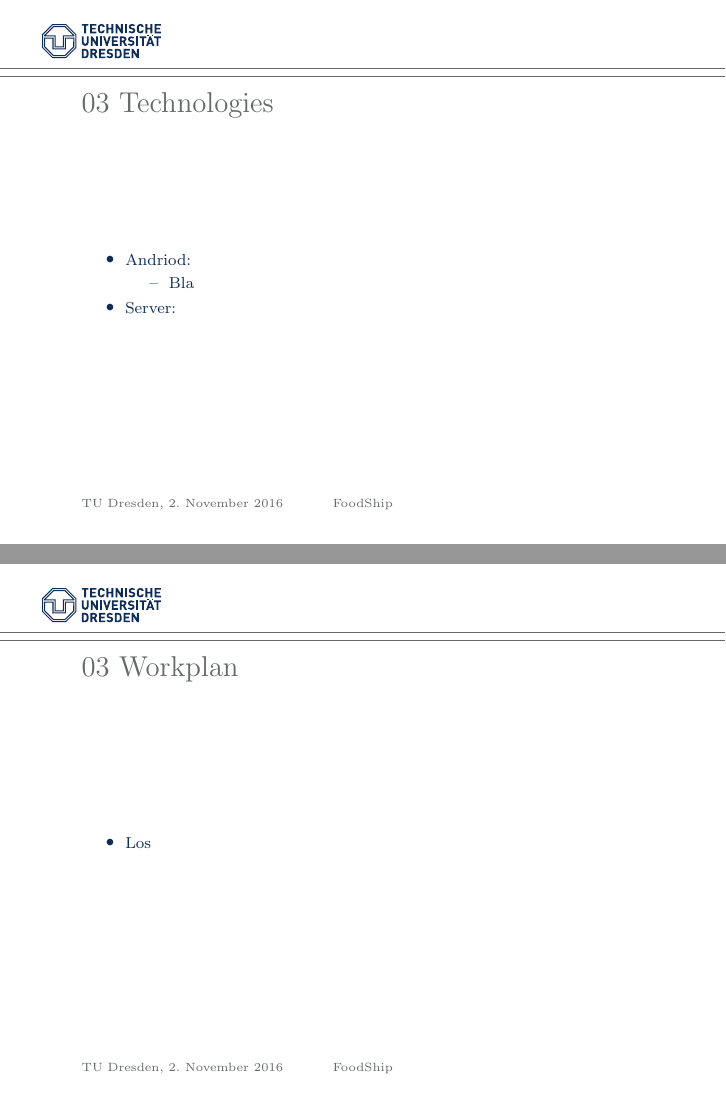
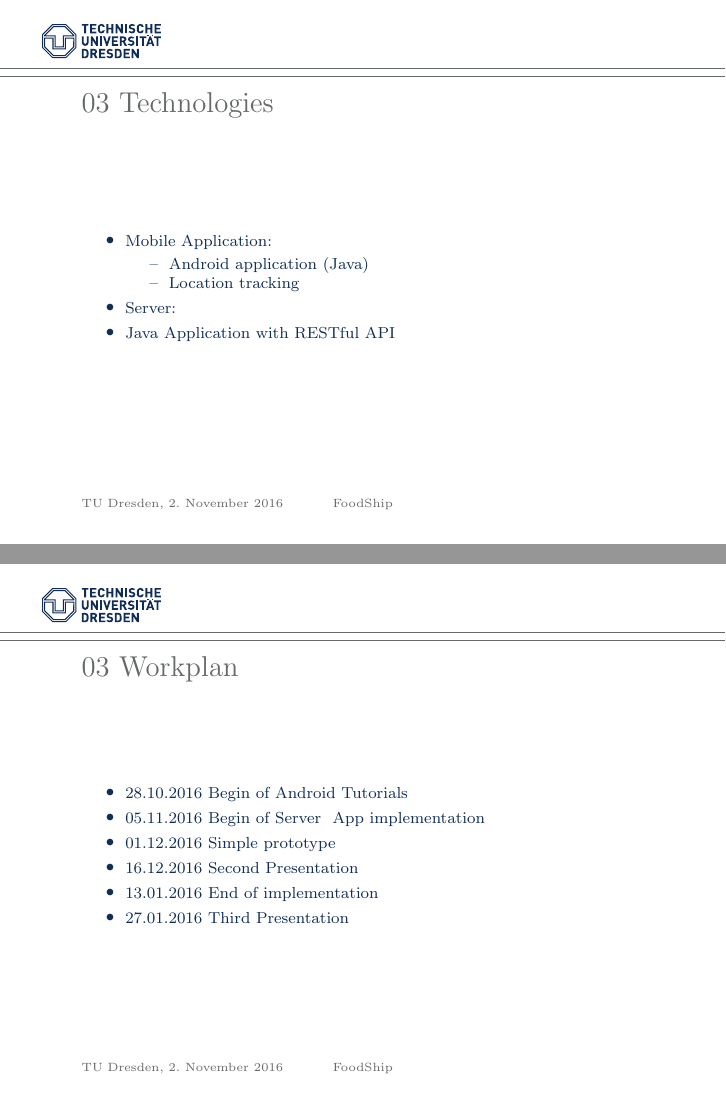
Before and after one commit to foodshipper/organization, LaTeX slides (First Presentation/Praesentation.tex): pages 7 and 9 of 9 before the commit and pages 8 and 10 of 10 after it, joined at a grey line. Compiled offline with pdfLaTeX.

Commit message:
Added technologies and workplan

```diff
--- a/First Presentation/Praesentation.tex
+++ b/First Presentation/Praesentation.tex
@@ -75,11 +75,13 @@
 \subsection{Technologies}
 \frame{\frametitle{Technologies}
 \begin{itemize}
-\item  Andriod:
+\item  Mobile Application:
 \begin{itemize}
-  \item{Bla}
+  \item Android application (Java)
+  \item Location tracking
 \end{itemize}
-\item  Server:
+\item Server:
+    \item Java Application with RESTful API
 \end{itemize}
 }
 
@@ -94,6 +96,11 @@
 \subsection{Workplan}
 \frame{\frametitle{Workplan}
 \begin{itemize}
-  \item Los
+  \item 28.10.2016 Begin of Android Tutorials
+  \item 05.11.2016 Begin of Server & App implementation
+  \item 01.12.2016 Simple prototype
+  \item 16.12.2016 Second Presentation
+  \item 13.01.2016 End of implementation
+  \item 27.01.2016 Third Presentation
 \end{itemize}}
 \end{document}
```
Also changed, not shown: First Presentation/Praesentation.tex (6 more changed lines).
